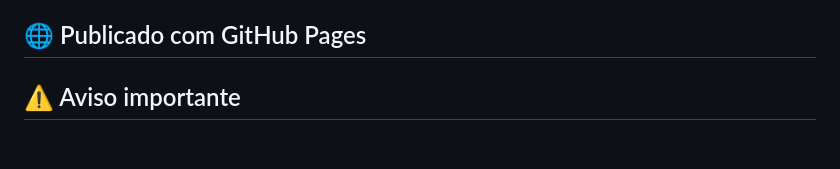
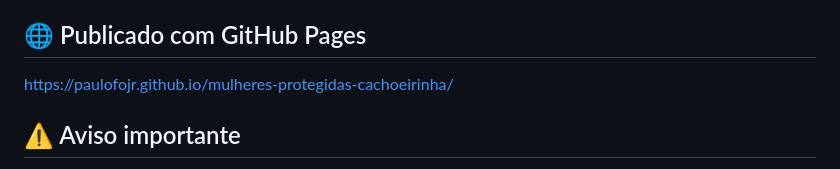
Before and after one commit to PauloFOJr/mulheres-protegidas-cachoeirinha, a Markdown page: README.md, the part around the change. Rendered like a GitHub page; blank space fills up the shorter version.

```diff
--- a/README.md
+++ b/README.md
@@ -31,7 +31,7 @@ Este projeto tem como objetivo disponibilizar uma solução colaborativa para a
 
 
 ## 🌐 Publicado com GitHub Pages
-
+https://paulofojr.github.io/mulheres-protegidas-cachoeirinha/
 
 ## ⚠️ Aviso importante
 
```
